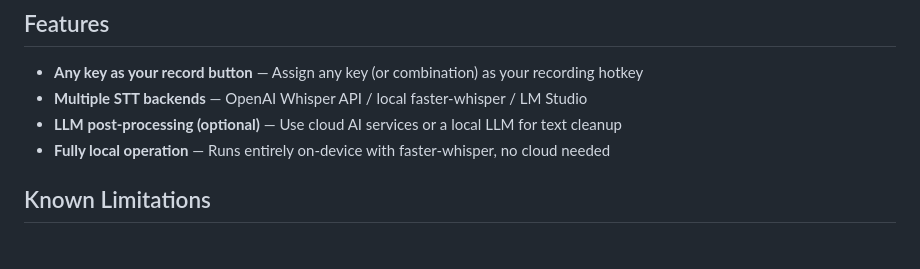
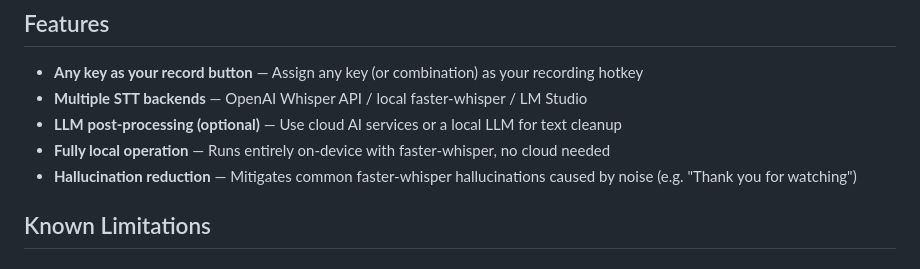
Before and after one commit to naotochan/flow, a Markdown page: README.md, the part around the change. GitHub-like rendering.

```diff
--- a/README.md
+++ b/README.md
@@ -20,6 +20,7 @@ A speech-to-text desktop app for macOS built with Tauri. Set up OpenAI, LM Studi
 - **Multiple STT backends** — OpenAI Whisper API / local faster-whisper / LM Studio
 - **LLM post-processing (optional)** — Use cloud AI services or a local LLM for text cleanup
 - **Fully local operation** — Runs entirely on-device with faster-whisper, no cloud needed
+- **Hallucination reduction** — Mitigates common faster-whisper hallucinations caused by noise (e.g. "Thank you for watching")
 
 ## Known Limitations
 
```
Also changed, not shown: README_JA.md (+1 -0 lines).
